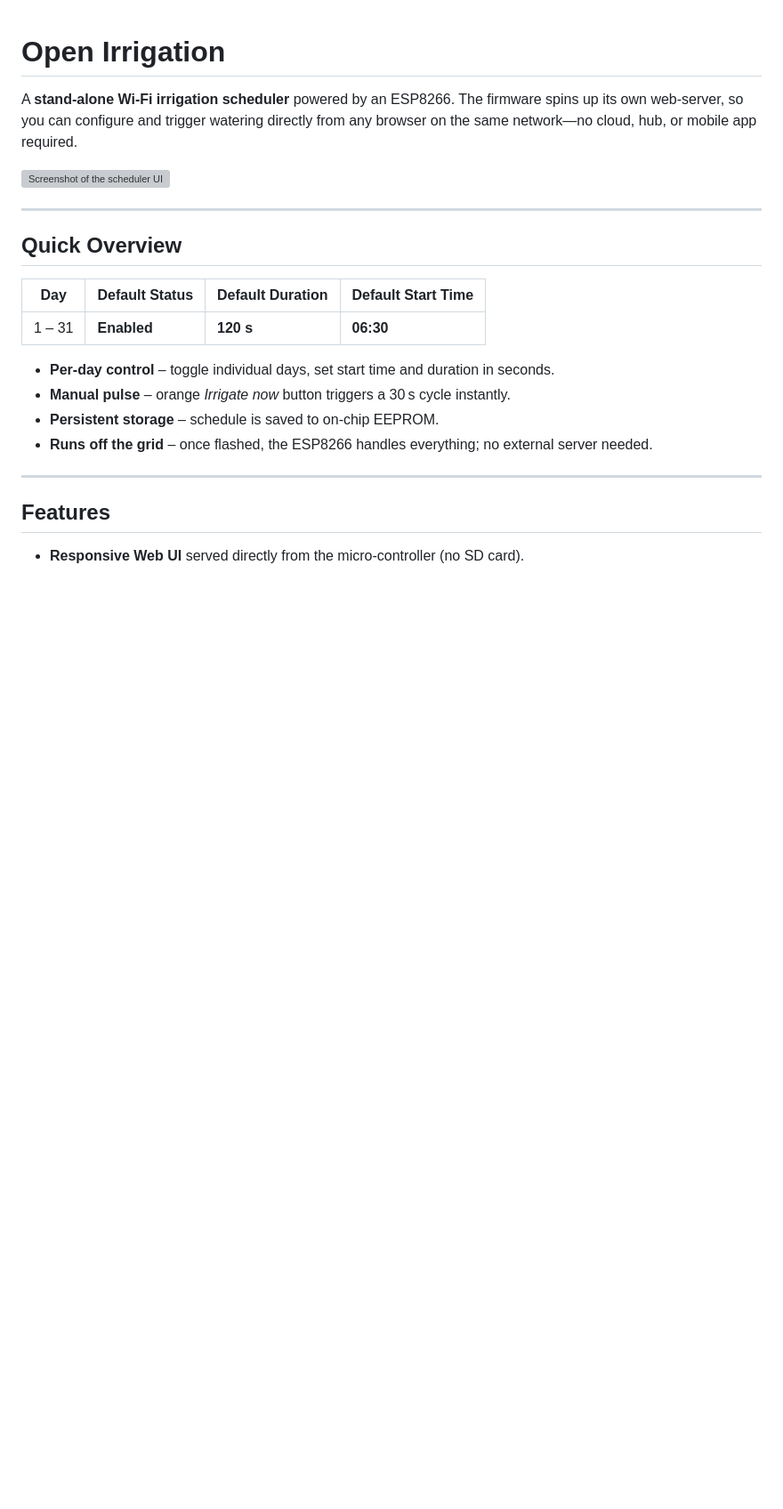
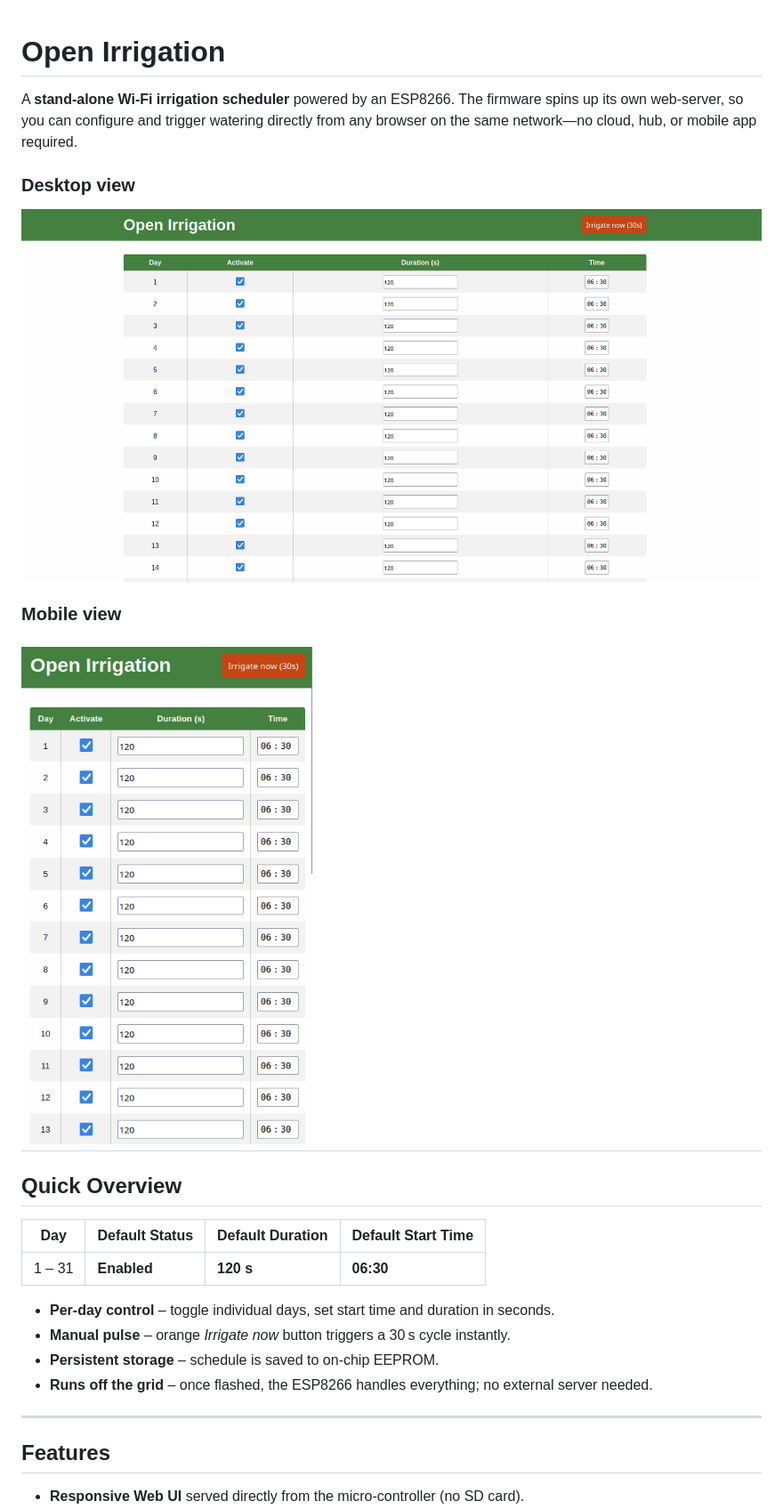
Before and after one commit to franciskaster/open-irrigation, a Markdown page: README.md, the part around the change. Shown at 89% size. Drawn GitHub-style; blank space fills up the shorter version; grey boxes are pictures that could not be loaded.

```diff
--- a/README.md
+++ b/README.md
@@ -2,8 +2,11 @@
 
 A **stand‑alone Wi‑Fi irrigation scheduler** powered by an ESP8266.  The firmware spins up its own web‑server, so you can configure and trigger watering directly from any browser on the same network—no cloud, hub, or mobile app required.
 
-![Screenshot of the scheduler UI](docs/screenshot.png)
+### Desktop view
+![Screenshot of the desktop scheduler UI](op1.png)
 
+### Mobile view
+![Screenshot of the mobile scheduler UI](op2.png)
 ---
 
 ## Quick Overview
```
